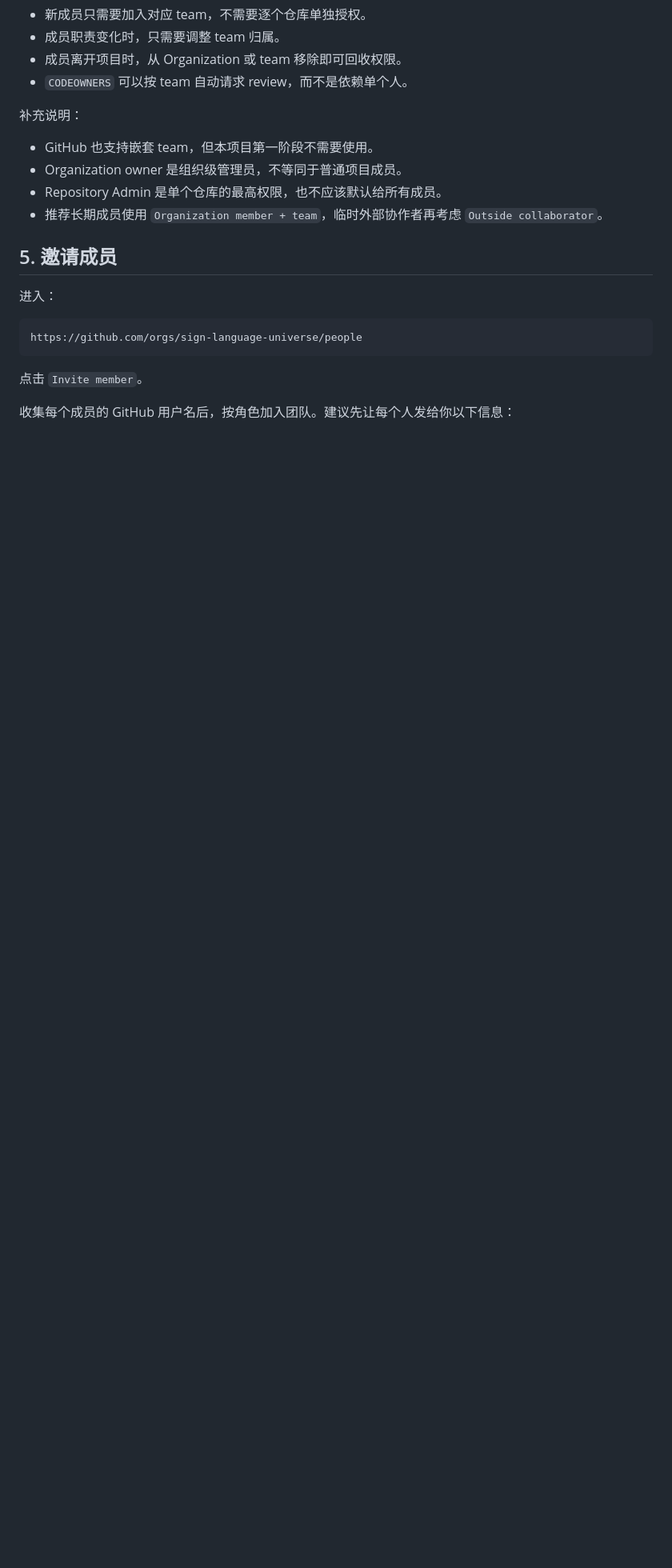
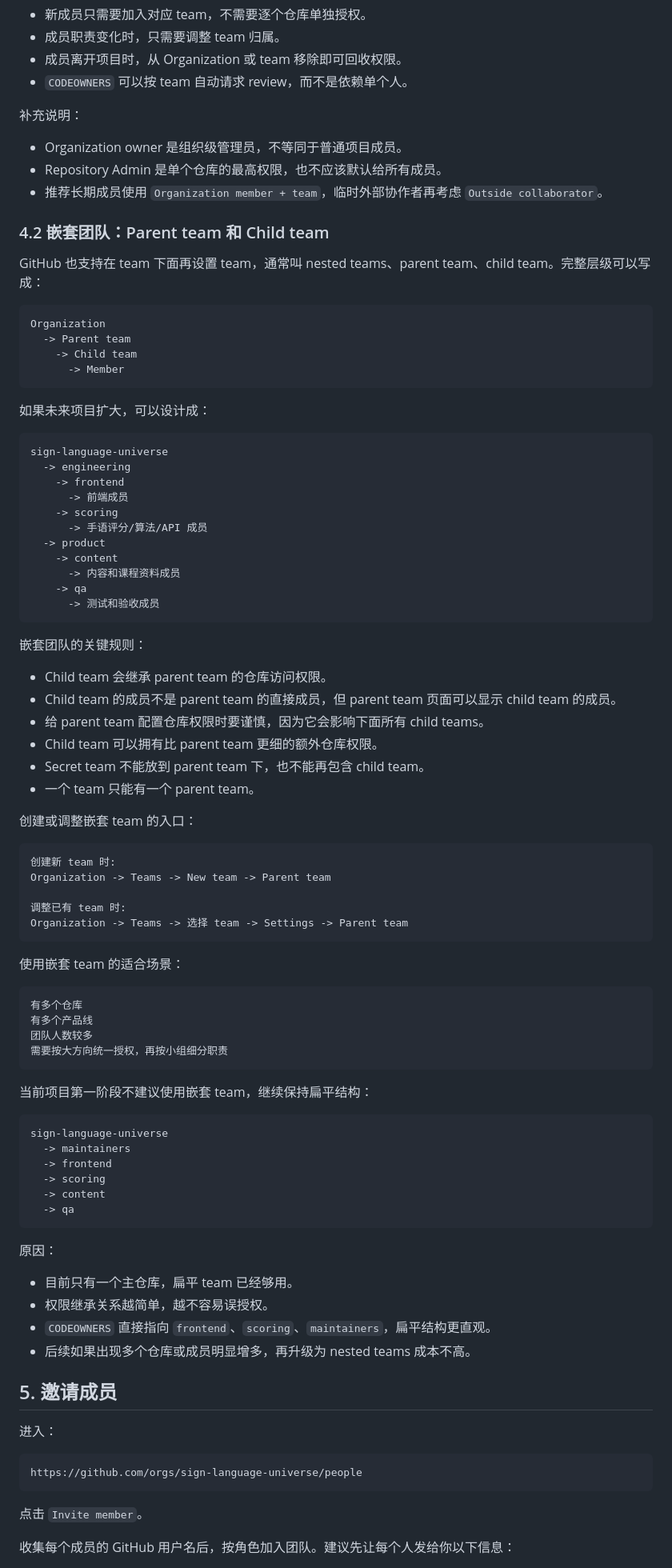
Before and after one commit to sign-language-universe/sign-language-universe, a Markdown page: docs/operations/github_repository_creation_manual_20260611.md, the part around the change. Shown at 80% size. Rendered like a GitHub page; blank space fills up the shorter version.

Commit message:
docs: explain nested GitHub teams

````diff
--- a/docs/operations/github_repository_creation_manual_20260611.md
+++ b/docs/operations/github_repository_creation_manual_20260611.md
@@ -282,10 +282,82 @@ qa team 对 sign-language-universe 仓库有 Triage 权限
 
 补充说明：
 
-- GitHub 也支持嵌套 team，但本项目第一阶段不需要使用。
 - Organization owner 是组织级管理员，不等同于普通项目成员。
 - Repository Admin 是单个仓库的最高权限，也不应该默认给所有成员。
 - 推荐长期成员使用 `Organization member + team`，临时外部协作者再考虑 `Outside collaborator`。
+
+### 4.2 嵌套团队：Parent team 和 Child team
+
+GitHub 也支持在 team 下面再设置 team，通常叫 nested teams、parent team、child team。完整层级可以写成：
+
+```text
+Organization
+  -> Parent team
+    -> Child team
+      -> Member
+```
+
+如果未来项目扩大，可以设计成：
+
+```text
+sign-language-universe
+  -> engineering
+    -> frontend
+      -> 前端成员
+    -> scoring
+      -> 手语评分/算法/API 成员
+  -> product
+    -> content
+      -> 内容和课程资料成员
+    -> qa
+      -> 测试和验收成员
+```
+
+嵌套团队的关键规则：
+
+- Child team 会继承 parent team 的仓库访问权限。
+- Child team 的成员不是 parent team 的直接成员，但 parent team 页面可以显示 child team 的成员。
+- 给 parent team 配置仓库权限时要谨慎，因为它会影响下面所有 child teams。
+- Child team 可以拥有比 parent team 更细的额外仓库权限。
+- Secret team 不能放到 parent team 下，也不能再包含 child team。
+- 一个 team 只能有一个 parent team。
+
+创建或调整嵌套 team 的入口：
+
+```text
+创建新 team 时:
+Organization -> Teams -> New team -> Parent team
+
+调整已有 team 时:
+Organization -> Teams -> 选择 team -> Settings -> Parent team
+```
+
+使用嵌套 team 的适合场景：
+
+```text
+有多个仓库
+有多个产品线
+团队人数较多
+需要按大方向统一授权，再按小组细分职责
+```
+
+当前项目第一阶段不建议使用嵌套 team，继续保持扁平结构：
+
+```text
+sign-language-universe
+  -> maintainers
+  -> frontend
+  -> scoring
+  -> content
+  -> qa
+```
+
+原因：
+
+- 目前只有一个主仓库，扁平 team 已经够用。
+- 权限继承关系越简单，越不容易误授权。
+- `CODEOWNERS` 直接指向 `frontend`、`scoring`、`maintainers`，扁平结构更直观。
+- 后续如果出现多个仓库或成员明显增多，再升级为 nested teams 成本不高。
 
 ## 5. 邀请成员
 
````
